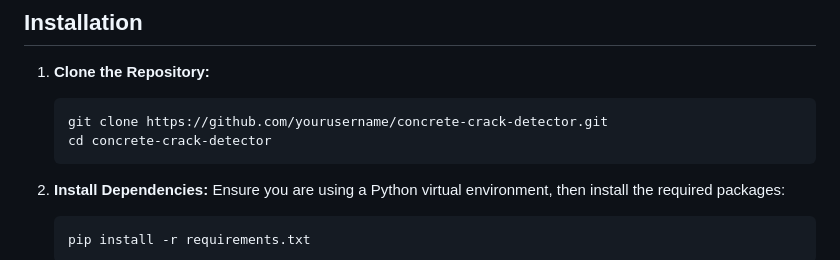
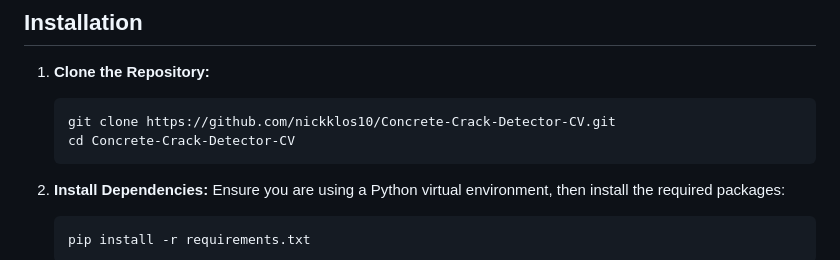
Before and after one commit to nickklos10/Concrete-Crack-Detector-CV, a Markdown page: README.md, the part around the change. GitHub-like rendering.

````diff
--- a/README.md
+++ b/README.md
@@ -31,8 +31,8 @@ This project provides a web-based interface for detecting cracks in concrete sur
 
 1. **Clone the Repository:**
    ```
-   git clone https://github.com/yourusername/concrete-crack-detector.git
-   cd concrete-crack-detector
+   git clone https://github.com/nickklos10/Concrete-Crack-Detector-CV.git
+   cd Concrete-Crack-Detector-CV
    ```
 
 2. **Install Dependencies:** Ensure you are using a Python virtual environment, then install the required packages:
````
